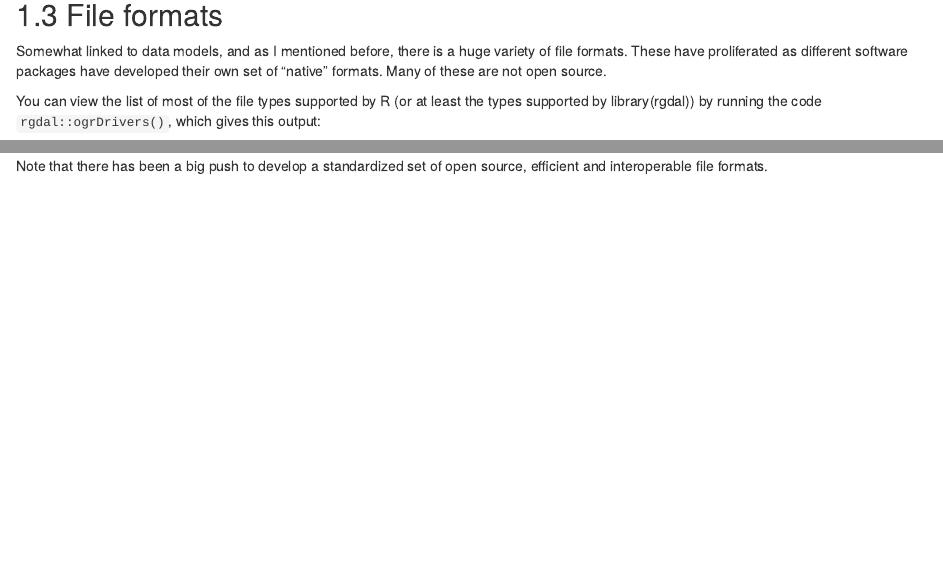
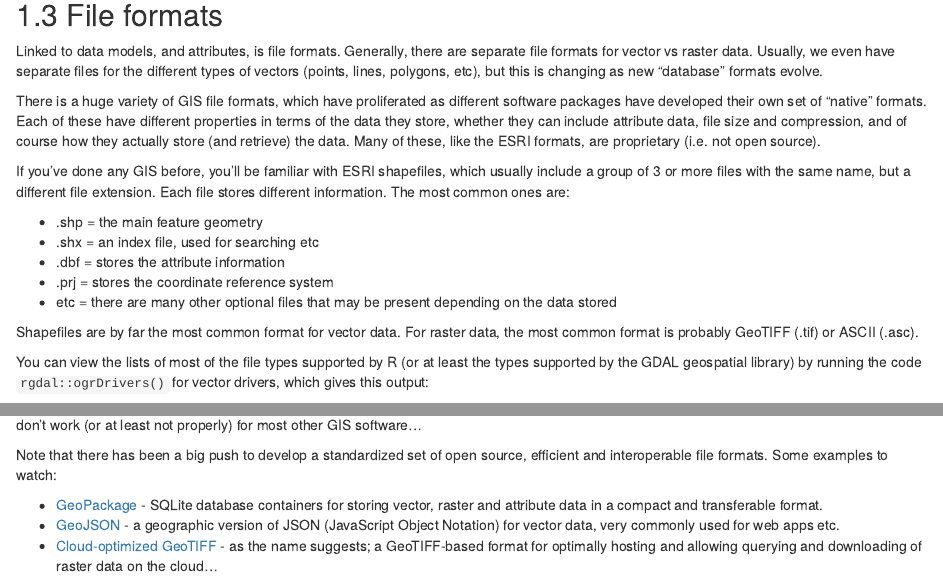
Before and after one commit to jslingsby/spatial-r, an R Markdown document (03-data.Rmd): the page in a window 1100 px wide, from 1870 px down before the commit and from 2210 px down after it, so that both start at the same text, and a second part further down, joined at a grey line. Rendered offline with R 4.5, knitr and Pandoc, with nearby package versions; drawn as R Markdown's standard HTML page in place of the format the file asks for; some code elsewhere in the file could not run offline; common packages that the code uses without loading them are loaded.

Commit message:
Added Attributes and worked on file formats

````diff
--- a/03-data.Rmd
+++ b/03-data.Rmd
@@ -151,15 +151,45 @@ Rasters are usually not that good at representing categorical data. Note that mo
 
 ## Attribute data
 
+Attributes are what we know about the objects represented in a layer in addition to their geometry - i.e. each spatial object usually has additional information associated with it. These data are usually stored in an associated **Attribute Table**.
 
+Here are the first few entries of the attribute table for our Cape Peninsula vegetation layer:
+
+<br>
+
+```{r vegattributes, echo=FALSE, warning=F, message=F}
+kable(head(veg))
+```
+
+<br>
+
+Note that vector data generally have attribute tables, but they are rare for raster layers, because most raster file formats can store just one attribute per cell (e.g. elevation) and can't have associated attribute tables.
+
+A handy feature of most GIS systems is that they can treat attribute tables like relational database table structures. Additional information can be joined onto your spatial data by joining two tables with a common key field, as one does when joining two tables of non-spatial data. In GIS, this is called an "Attribute Join", because you have joined the tables by attribute and haven't used spatial information (also sometimes called a "non-spatial join"). We'll learn about "spatial joins" later...
+
+<br>
 
 ## File formats
 
-Somewhat linked to data models, and as I mentioned before, there is a huge variety of file formats. These have proliferated as different software packages have developed their own set of "native" formats. Many of these are not open source.
+Linked to data models, and attributes, is file formats. Generally, there are separate file formats for vector vs raster data. Usually, we even have separate files for the different types of vectors (points, lines, polygons, etc), but this is changing as new "database" formats evolve.
 
-You can view the list of most of the file types supported by R (or at least the types supported by library(rgdal)) by running the code `rgdal::ogrDrivers()`, which gives this output:
+There is a huge variety of GIS file formats, which have proliferated as different software packages have developed their own set of "native" formats. Each of these have different properties in terms of the data they store, whether they can include attribute data, file size and compression, and of course how they actually store (and retrieve) the data. Many of these, like the ESRI formats, are proprietary (i.e. not open source).
 
-```{r, echo = F}
+If you've done any GIS before, you'll be familiar with ESRI shapefiles, which usually include a group of 3 or more files with the same name, but a different file extension. Each file stores different information. The most common ones are:
+
+* .shp = the main feature geometry
+* .shx = an index file, used for searching etc
+* .dbf = stores the attribute information
+* .prj = stores the coordinate reference system
+* etc = there are many other optional files that may be present depending on the data stored
+
+Shapefiles are by far the most common format for vector data. For raster data, the most common format is probably GeoTIFF (.tif) or ASCII (.asc).
+
+You can view the lists of most of the file types supported by R (or at least the types supported by the GDAL geospatial library) by running the code `rgdal::ogrDrivers()` for vector drivers, which gives this output:
+
+<br>
+
+```{r vector_drivers, echo = F, warning=F, message=F}
 library(knitr) # To make the table with the kable() function
 library(rgdal) # Holds the ogrDrivers() function
 
@@ -167,3 +198,9 @@ kable(head(ogrDrivers(), n = 80))
 ```
 
-Note that there has been a big push to develop a standardized set of open source, efficient and interoperable file formats.
+<br>
+
+Or `rgdal::gdalDrivers()` for raster drivers:
+
+<br>
+
+```{r raster_drivers, echo = F, warning=F, message=F}
@@ -169,0 +213,9 @@ Note that there has been a big push to develop a standardized set of open source
+<br>
+
+Lots!!! But note that there are others that are not supported in R. Perhaps the most common unsupported ones you'll encounter are the ESRI geodatabases (.gdb and .mdb), which are designed for ArcGIS and are super efficient (in ArcGIS), but ESRI haven't released the drivers, so they don't work (or at least not properly) for most other GIS software...
+
+Note that there has been a big push to develop a standardized set of open source, efficient and interoperable file formats. Some examples to watch:
+
+* [GeoPackage](https://www.geopackage.org/) - SQLite database containers for storing vector, raster and attribute data in a compact and transferable format.
+* [GeoJSON](https://geojson.org/) - a geographic version of JSON (JavaScript Object Notation) for vector data, very commonly used for web apps etc.
+* [Cloud-optimized GeoTIFF](https://www.cogeo.org/) - as the name suggests; a GeoTIFF-based format for optimally hosting and allowing querying and downloading of raster data on the cloud...
````
Also changed, not shown: 04-concepts.Rmd (+0 -2 lines), docs/search_index.json, 03-data.Rmd (13 more changed lines), 7 other files.
